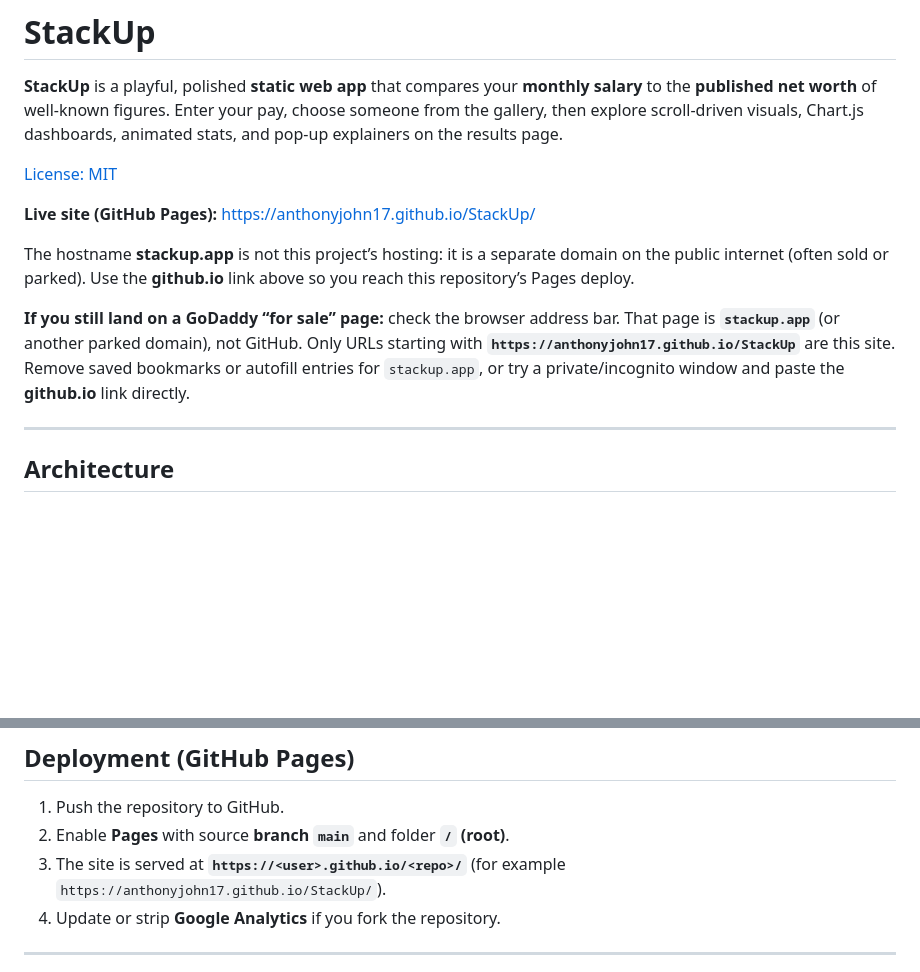
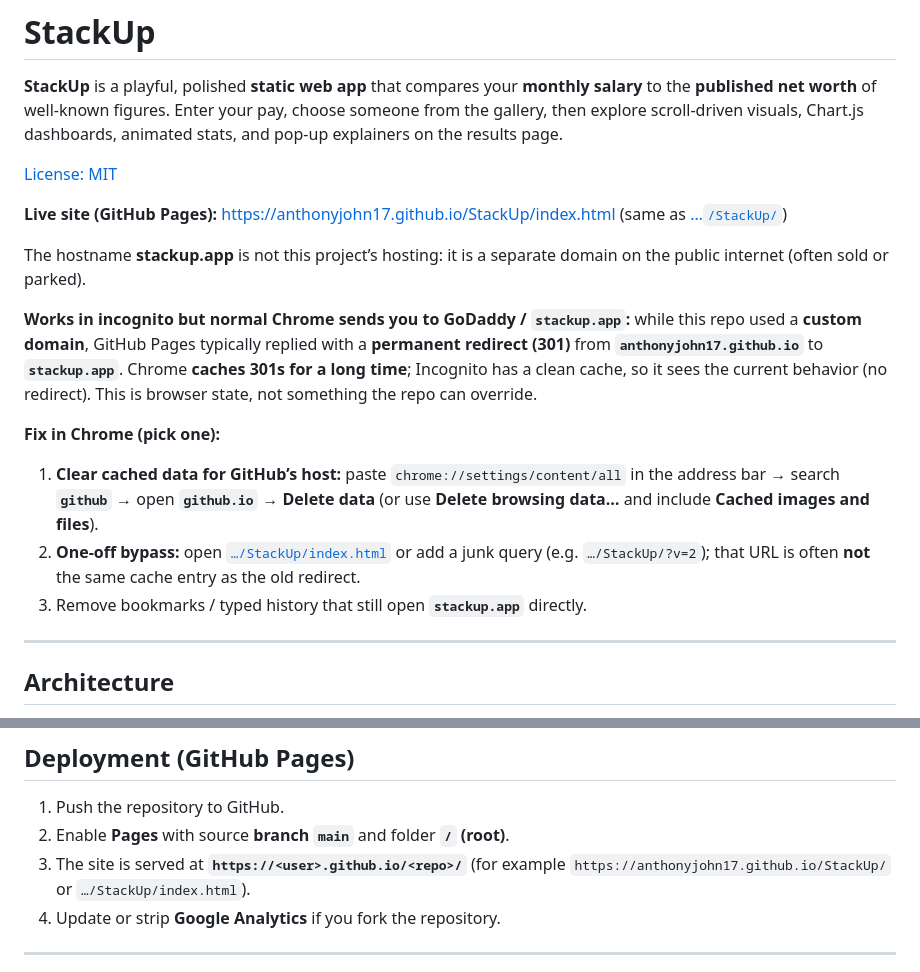
Before and after one commit to anthonyjohn17/StackUp, a Markdown page: README.md, 2 parts joined by grey strips. GitHub-like rendering; blank space fills up the shorter version.

Commit message:
README: explain cached 301 from old custom domain; Chrome cache clear steps
Co-authored-by: Cursor <cursoragent@cursor.com>

```diff
--- a/README.md
+++ b/README.md
@@ -4,11 +4,17 @@
 
 [License: MIT](LICENSE)
 
-**Live site (GitHub Pages):** [https://anthonyjohn17.github.io/StackUp/](https://anthonyjohn17.github.io/StackUp/)
+**Live site (GitHub Pages):** [https://anthonyjohn17.github.io/StackUp/index.html](https://anthonyjohn17.github.io/StackUp/index.html) (same as […`/StackUp/`](https://anthonyjohn17.github.io/StackUp/))
 
-The hostname **stackup.app** is not this project’s hosting: it is a separate domain on the public internet (often sold or parked). Use the **github.io** link above so you reach this repository’s Pages deploy.
+The hostname **stackup.app** is not this project’s hosting: it is a separate domain on the public internet (often sold or parked).
 
-**If you still land on a GoDaddy “for sale” page:** check the browser address bar. That page is **`stackup.app`** (or another parked domain), not GitHub. Only URLs starting with **`https://anthonyjohn17.github.io/StackUp`** are this site. Remove saved bookmarks or autofill entries for `stackup.app`, or try a private/incognito window and paste the **github.io** link directly.
+**Works in incognito but normal Chrome sends you to GoDaddy / `stackup.app`:** while this repo used a **custom domain**, GitHub Pages typically replied with a **permanent redirect (301)** from **`anthonyjohn17.github.io`** to **`stackup.app`**. Chrome **caches 301s for a long time**; Incognito has a clean cache, so it sees the current behavior (no redirect). This is browser state, not something the repo can override.
+
+**Fix in Chrome (pick one):**
+
+1. **Clear cached data for GitHub’s host:** paste `chrome://settings/content/all` in the address bar → search **`github`** → open **`github.io`** → **Delete data** (or use **Delete browsing data…** and include **Cached images and files**).
+2. **One-off bypass:** open [`…/StackUp/index.html`](https://anthonyjohn17.github.io/StackUp/index.html) or add a junk query (e.g. `…/StackUp/?v=2`); that URL is often **not** the same cache entry as the old redirect.
+3. Remove bookmarks / typed history that still open **`stackup.app`** directly.
 
 ---
 
@@ -80,7 +86,7 @@ Alternatively use any static server (VS Code Live Server, `npx serve`, etc.) roo
 
 1. Push the repository to GitHub.
 2. Enable **Pages** with source **branch `main`** and folder **`/` (root)**.
-3. The site is served at **`https://<user>.github.io/<repo>/`** (for example `https://anthonyjohn17.github.io/StackUp/`).
+3. The site is served at **`https://<user>.github.io/<repo>/`** (for example `https://anthonyjohn17.github.io/StackUp/` or `…/StackUp/index.html`).
 4. Update or strip **Google Analytics** if you fork the repository.
 
 ---
```
